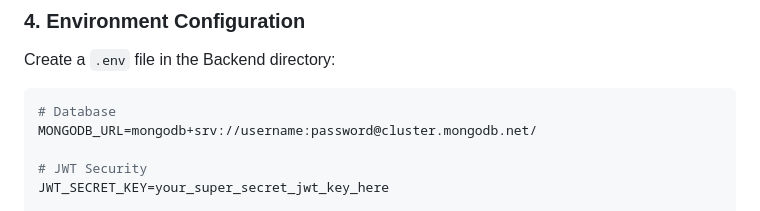
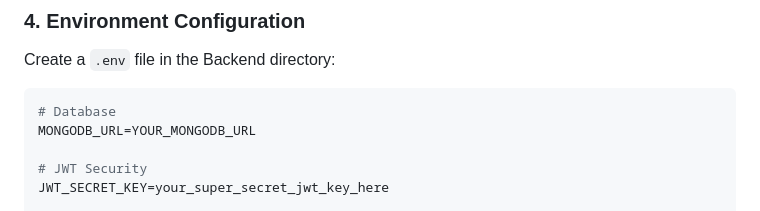
Before and after one commit to Shubham-2704/AgriNova, a Markdown page: Backend/README.md, the part around the change. Rendered like a GitHub page.

Commit message:
Change MONGODB_URL to a placeholder
Updated the MONGODB_URL placeholder in README.

````diff
--- a/Backend/README.md
+++ b/Backend/README.md
@@ -65,7 +65,7 @@ Create a `.env` file in the Backend directory:
 
 ```env
 # Database
-MONGODB_URL=mongodb+srv://username:password@cluster.mongodb.net/
+MONGODB_URL=YOUR_MONGODB_URL
 
 # JWT Security
 JWT_SECRET_KEY=your_super_secret_jwt_key_here
````
